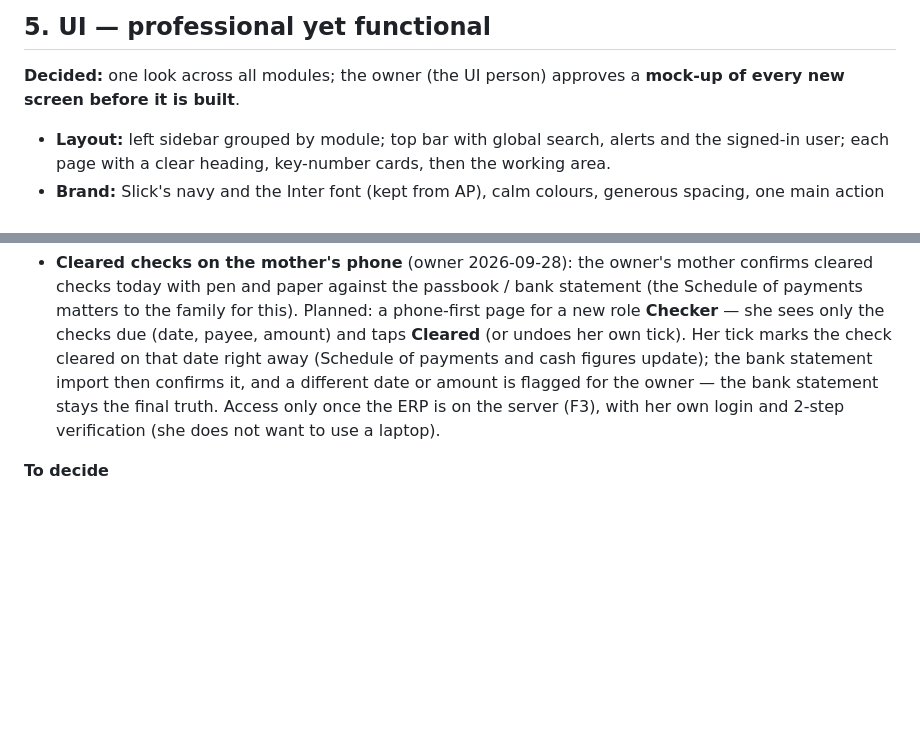
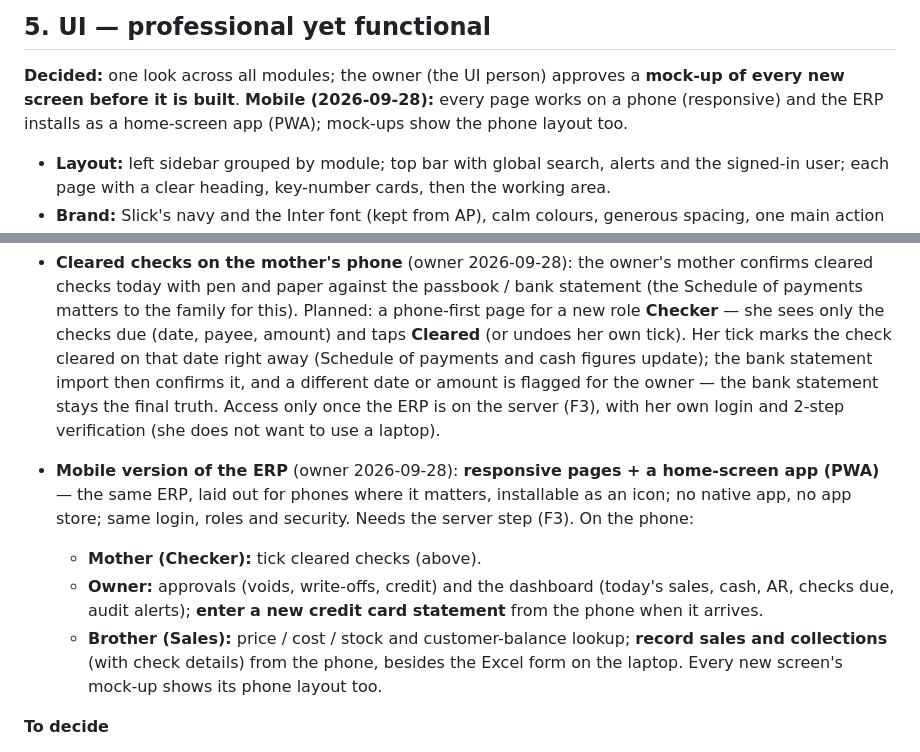
Before and after one commit to Jrcr01/business-system, a Markdown page: docs/SLICKS_ERP_BLUEPRINT.md, 2 parts joined by grey strips. Rendered like a GitHub page; blank space fills up the shorter version.

Commit message:
docs: mobile version of the ERP (responsive + home-screen app) and its phone uses
Co-Authored-By: Claude Opus 5.5 <noreply@anthropic.com>

```diff
--- a/docs/SLICKS_ERP_BLUEPRINT.md
+++ b/docs/SLICKS_ERP_BLUEPRINT.md
@@ -100,6 +100,8 @@ A **security checklist** is run before every release, and the whole setup is rev
 ## 5. UI — professional yet functional
 
 **Decided:** one look across all modules; the owner (the UI person) approves a **mock-up of every new screen before it is built**.
+**Mobile (2026-09-28):** every page works on a phone (responsive) and the ERP installs as a home-screen app (PWA); mock-ups show
+the phone layout too.
 
 * **Layout:** left sidebar grouped by module; top bar with global search, alerts and the signed-in user; each page with a clear
   heading, key-number cards, then the working area.
@@ -309,6 +311,16 @@ parallel run (S5) once the system's daily totals and profit match it.
   confirms it, and a different date or amount is flagged for the owner — the bank statement stays the final truth. Access only once
   the ERP is on the server (F3), with her own login and 2-step verification (she does not want to use a laptop).
 
+* **Mobile version of the ERP** (owner 2026-09-28): **responsive pages + a home-screen app (PWA)** — the same ERP, laid out for
+  phones where it matters, installable as an icon; no native app, no app store; same login, roles and security. Needs the server
+  step (F3). On the phone:
+  * **Mother (Checker):** tick cleared checks (above).
+  * **Owner:** approvals (voids, write-offs, credit) and the dashboard (today's sales, cash, AR, checks due, audit alerts); **enter a new
+    credit card statement** from the phone when it arrives.
+  * **Brother (Sales):** price / cost / stock and customer-balance lookup; **record sales and collections** (with check details) from
+    the phone, besides the Excel form on the laptop.
+  Every new screen's mock-up shows its phone layout too.
+
 **To decide**
 * When the PO / receiving system comes relative to Sales (it is the source of tire cost for profit and below-cost checks).
   Today the price list is updated by hand on paper; no cost per sale (no FIFO / specific identification). **Owner leans to the
```
Also changed, not shown: MEMORY.md (+3 -0 lines).
